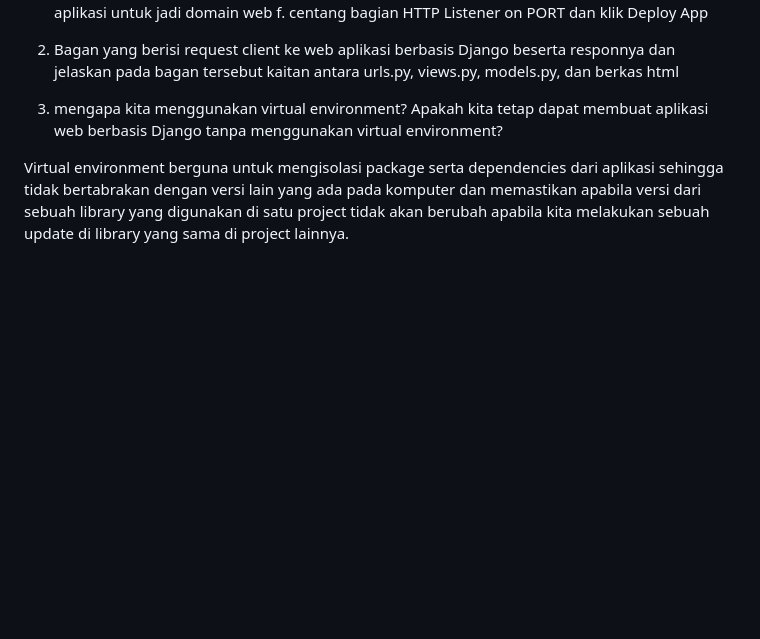
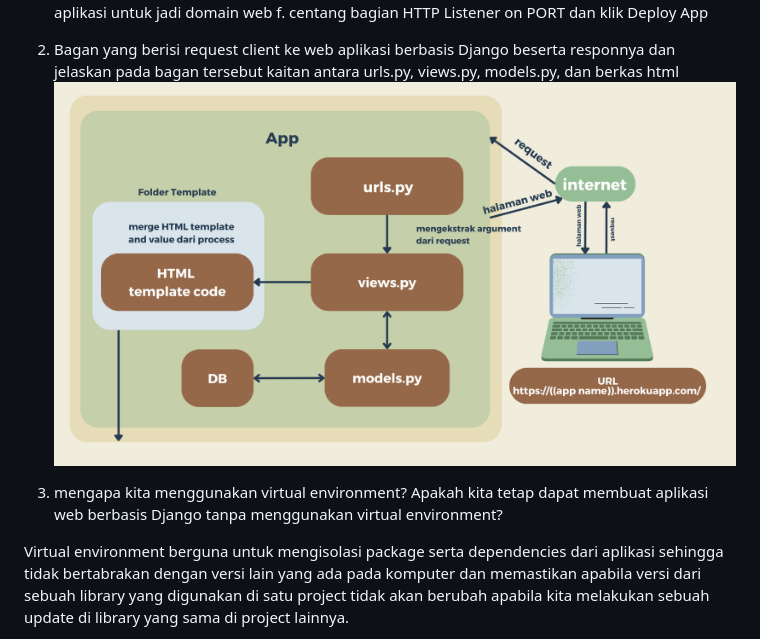
Before and after one commit to fayyazheva/inventori_tugas2PBP, a Markdown page: README.md, the part around the change. GitHub-like rendering; pictures changed too: Bagan.png (added); blank space fills up the shorter version.

Commit message:
menambahkan bagan

```diff
--- a/README.md
+++ b/README.md
@@ -26,6 +26,7 @@ step-by-step
             e. pilih nama aplikasi untuk jadi domain web
             f. centang bagian HTTP Listener on PORT dan klik Deploy App
 2. Bagan yang berisi request client ke web aplikasi berbasis Django beserta responnya dan jelaskan pada bagan tersebut kaitan antara urls.py, views.py, models.py, dan berkas html
+![This is an image](/Bagan.png)
 
 3. mengapa kita menggunakan virtual environment? Apakah kita tetap dapat membuat aplikasi web berbasis Django tanpa menggunakan virtual environment?
 
```
